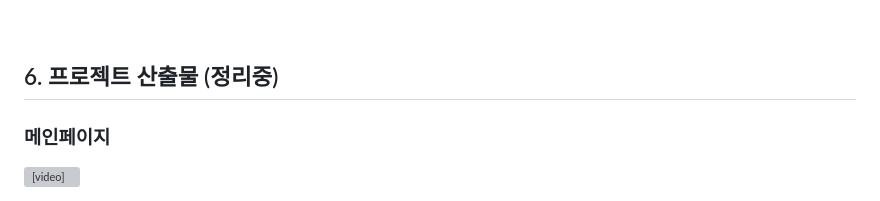
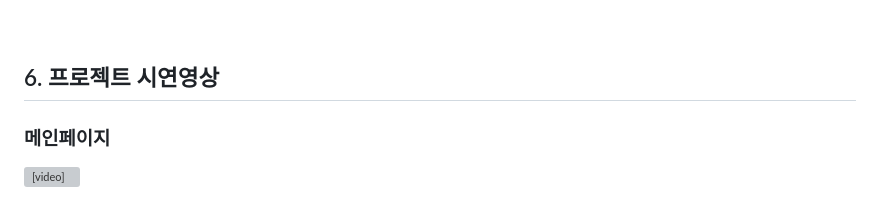
Before and after one commit to sist-semi-project/mozyhome, a Markdown page: README.md, the part around the change printed below. GitHub-like rendering; grey boxes are pictures that could not be loaded.

Commit message:
Update README.md
시연영상 첨부 완료

```diff
--- a/README.md
+++ b/README.md
@@ -73,7 +73,7 @@
 <br>
 <br>
 
-## 6. 프로젝트 산출물 (정리중)
+## 6. 프로젝트 시연영상
 ### 메인페이지
 <div><video src="https://github.com/SIST-FinalProject/ETMarket/assets/155527545/67f07f84-7dfa-44ed-bf52-d5fa625992a7" type="video/mp4"></video></div>
 
```
Also changed, not shown: other parts of README.md (+1 -1 lines).
